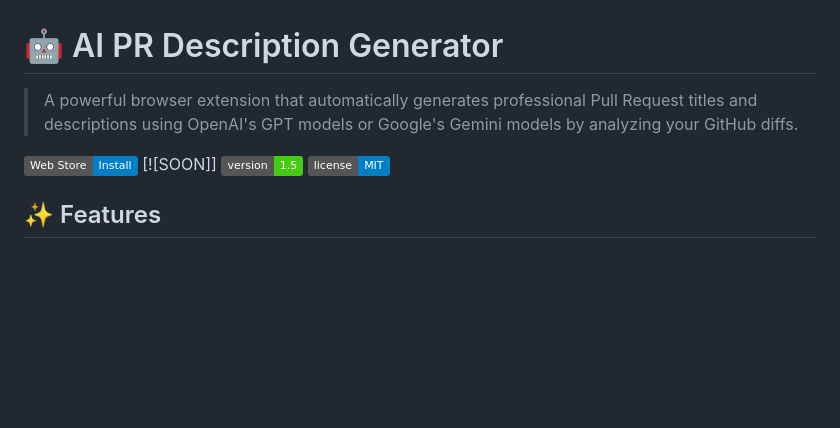
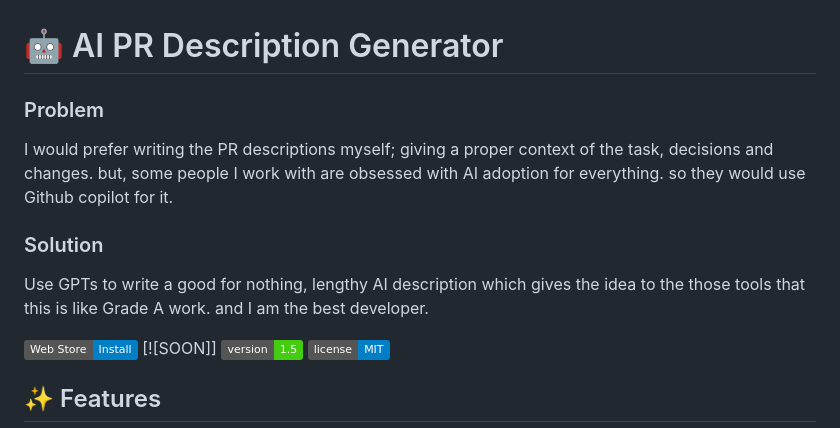
Before and after one commit to rakesh-gupta29/ai-pr-desc-generator, a Markdown page: README.md, the part around the change. Drawn GitHub-style; badges without logos; blank space fills up the shorter version.

```diff
--- a/README.md
+++ b/README.md
@@ -1,6 +1,10 @@
 # 🤖 AI PR Description Generator
 
-> A powerful browser extension that automatically generates professional Pull Request titles and descriptions using OpenAI's GPT models or Google's Gemini models by analyzing your GitHub diffs.
+### Problem
+I would prefer writing the PR descriptions myself; giving a proper context of the task, decisions and changes. but, some people I work with are obsessed with AI adoption for everything. so they would use Github copilot for it.
+
+### Solution
+Use GPTs to write a good for nothing, lengthy AI description which gives the idea to the those tools that this is like Grade A work. and I am the best developer.
 
 [![Web Store](https://img.shields.io/badge/Web%20Store-Install-blue?logo=google-chrome)](https://chromewebstore.google.com/detail/github-pr-desc-generator/ajnplipmiafledgelgdajdfepjamafml/reviews) [![SOON]]
 [![Version](https://img.shields.io/badge/version-1.5-brightgreen.svg)](https://github.com/rakesh-gupta29/ai-pr-desc-generator)
```
